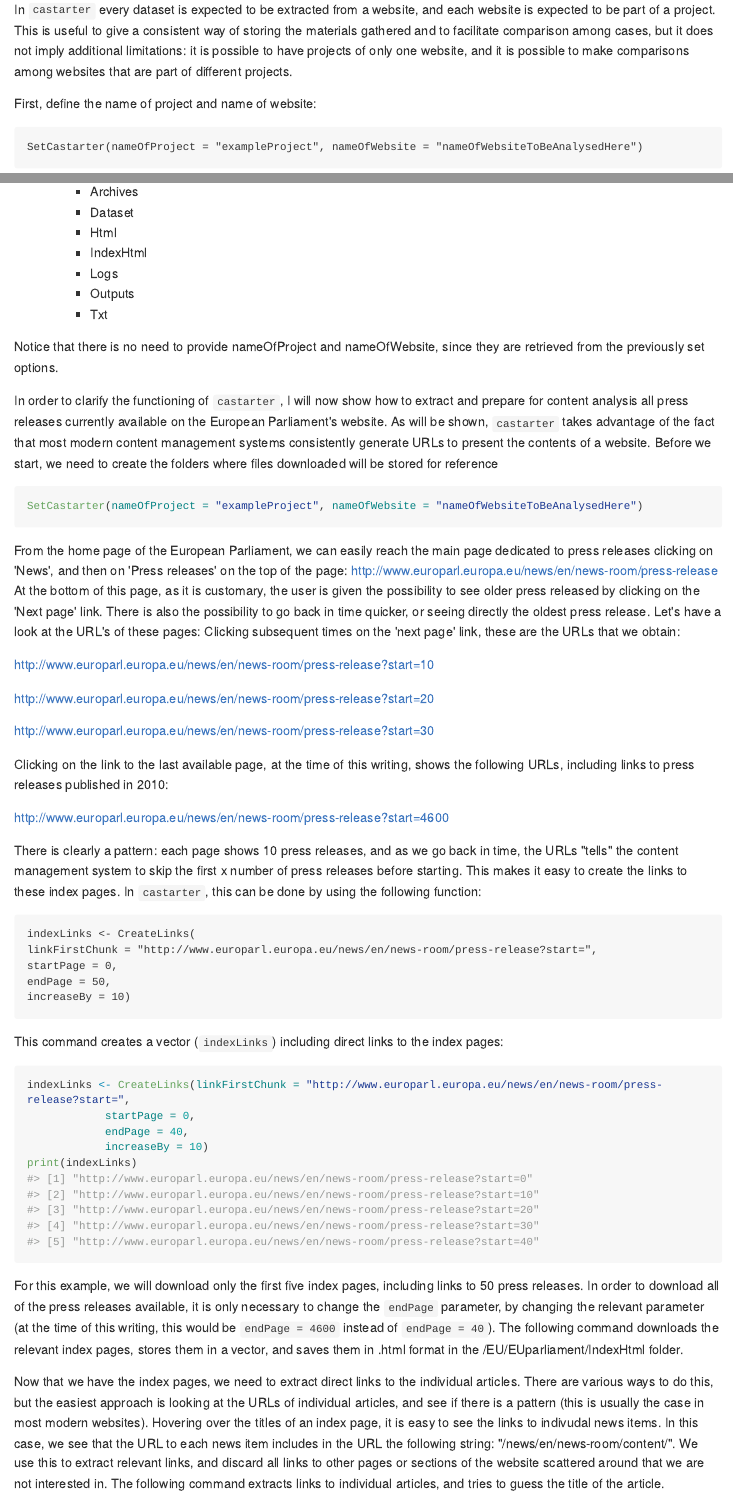
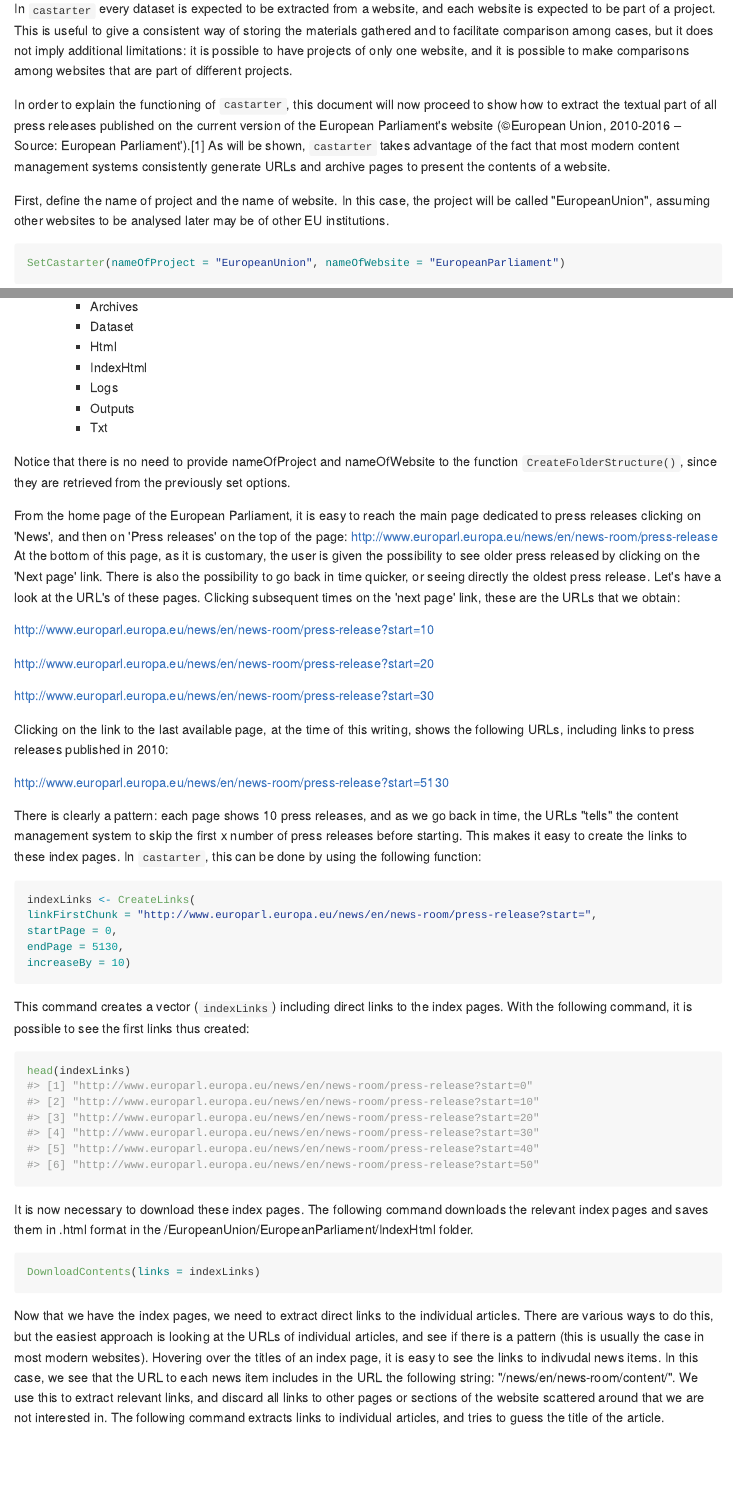
Before and after one commit to giocomai/castarter.legacy, an R Markdown document (README.Rmd): the page in a window 1100 px wide, from 1130 px down before the commit and from 1090 px down after it, so that both start at the same text, and a second part further down, joined at a grey line. The pictures show the output file README.md that the author committed with the source, drawn offline in the style of GitHub; long lines of code are wrapped.

Commit message:
Updating README with how-to

````diff
--- a/README.Rmd
+++ b/README.Rmd
@@ -35,5 +36,10 @@
 ## Using castarter
 `castarter` facilitates downloading and extracting textual contents from a given section of a website. `castarter` can be used to analyse one single website, or more websites as part of a project, facilitating comparison among cases. In order to smoothen replication and prevent data losses, by default `castarter` stores a copy of downloaded web pages in .html format, and of the extracted textual contents in .txt format (other export possibilities are available and presented below). To do so, it includes a function that creates the relevant folder structure, and another function that facilitates archiving the .html files in compressed format.
 
-First, you may want to set the root working folder, if you do not wish to use R's default, with:
-```{r eval=FALSE, include=FALSE}
+In `castarter` every dataset is expected to be extracted from a website, and each website is expected to be part of a project. This is useful to give a consistent way of storing the materials gathered and to facilitate comparison among cases, but it does not imply additional limitations: it is possible to have projects of only one website, and it is possible to make comparisons among websites that are part of different projects.
+
+In order to explain the functioning of `castarter`, this document will now proceed to show how to extract the textual part of all press releases published on the current version of the European Parliament's website (©European Union, 2010-2016 – Source: European Parliament'). ^[Reproduction and use of contents published on the European Parliament's website is explicitly allowed by its [terms of use](http://www.europarl.europa.eu/portal/en/legal-notice).] As will be shown, `castarter` takes advantage of the fact that most modern content management systems consistently generate URLs and archive pages to present the contents of a website. This document shows only the most basic use of the package; additional parameters are explained elsewhere in the documentation or can be seen by running `?nameOfFunction` (still in development).
+
+First, define the name of project and the name of website. In this case, the project will be called "EuropeanUnion", assuming other websites to be analysed later may be of other EU institutions.
+``` {r SetCastarter}
+SetCastarter(nameOfProject = "EuropeanUnion", nameOfWebsite = "EuropeanParliament")
@@ -45,3 +52,0 @@
-First, define the name of project and name of website:
-```
-SetCastarter(nameOfProject = "exampleProject", nameOfWebsite = "nameOfWebsiteToBeAnalysedHere")
@@ -64,16 +68,10 @@
         + Outputs
         + Txt
 
-Notice that there is no need to provide nameOfProject and nameOfWebsite, since they are retrieved from the previously set options.
+Notice that there is no need to provide nameOfProject and nameOfWebsite to the function `CreateFolderStructure()`, since they are retrieved from the previously set options.
 
-In order to clarify the functioning of `castarter`, I will now show how to extract and prepare for content analysis all press releases currently available on the European Parliament's website. As will be shown, `castarter` takes advantage of the fact that most modern content management systems consistently generate URLs to present the contents of a website.
-Before we start, we need to create the folders where files downloaded will be stored for reference
-
-```{r}
-SetCastarter(nameOfProject = "exampleProject", nameOfWebsite = "nameOfWebsiteToBeAnalysedHere")
-```
-From the home page of the European Parliament, we can easily reach the main page dedicated to press releases clicking on 'News', and then on 'Press releases' on the top of the page: [http://www.europarl.europa.eu/news/en/news-room/press-release](http://www.europarl.europa.eu/news/en/news-room/press-release)
-At the bottom of this page, as it is customary, the user is given the possibility to see older press released by clicking on the 'Next page' link. There is also the possibility to go back in time quicker, or seeing directly the oldest press release. Let's have a look at the URL's of these pages:
+From the home page of the European Parliament, it is easy to reach the main page dedicated to press releases clicking on 'News', and then on 'Press releases' on the top of the page: [http://www.europarl.europa.eu/news/en/news-room/press-release](http://www.europarl.europa.eu/news/en/news-room/press-release)
+At the bottom of this page, as it is customary, the user is given the possibility to see older press released by clicking on the 'Next page' link. There is also the possibility to go back in time quicker, or seeing directly the oldest press release. Let's have a look at the URL's of these pages.
 Clicking subsequent times on the 'next page' link, these are the URLs that we obtain:
 
 http://www.europarl.europa.eu/news/en/news-room/press-release?start=10
@@ -84,34 +82,37 @@
 
 Clicking on the link to the last available page, at the time of this writing, shows the following URLs, including links to press releases published in 2010:
 
-http://www.europarl.europa.eu/news/en/news-room/press-release?start=4600
+http://www.europarl.europa.eu/news/en/news-room/press-release?start=5130
 
 There is clearly a pattern: each page shows 10 press releases, and as we go back in time, the URLs "tells" the content management system to skip the first x number of press releases before starting. This makes it easy to create the links to these index pages. In `castarter`, this can be done by using the following function:
+``` {r CreateLinks}
+indexLinks <- CreateLinks(
+    linkFirstChunk = "http://www.europarl.europa.eu/news/en/news-room/press-release?start=",
+    startPage = 0,
+    endPage = 5130,
+    increaseBy = 10)
 ```
-indexLinks <- CreateLinks(
-linkFirstChunk = "http://www.europarl.europa.eu/news/en/news-room/press-release?start=",
-startPage = 0,
-endPage = 50,
-increaseBy = 10)
-```
-This command creates a vector (`indexLinks`) including direct links to the index pages:
-```{r}
-indexLinks <- CreateLinks(linkFirstChunk = "http://www.europarl.europa.eu/news/en/news-room/press-release?start=",
-            startPage = 0,
-            endPage = 40,
-            increaseBy = 10)
-print(indexLinks)
+This command creates a vector (`indexLinks`) including direct links to the index pages. With the following command, it is possible to see the first links thus created:
+```{r Show index links}
+head(indexLinks)
 ```
 
-For this example, we will download only the first five index pages, including links to 50 press releases. In order to download all of the press releases available, it is only necessary to change the `endPage` parameter, by changing the relevant parameter (at the time of this writing, this would be `endPage = 4600` instead of `endPage = 40`).
-The following command downloads the relevant index pages, stores them in a vector, and saves them in .html format in the /EU/EUparliament/IndexHtml folder.
+It is now necessary to download these index pages. The following command downloads the relevant index pages and saves them in .html format in the /EuropeanUnion/EuropeanParliament/IndexHtml folder.
 
-```{r, eval=FALSE, include=FALSE}
-indexHtml <- DownloadIndex(nameOfProject = "EU",
-                           nameOfWebsite = "EuropeanParliament",
-                           indexLinks = indexLinks)
+```{r, eval=FALSE, include=TRUE}
+DownloadContents(links = indexLinks, type = "index")
 ```
-Now that we have the index pages, we need to extract direct links to the individual articles. There are various ways to do this, but the easiest approach is looking at the URLs of individual articles, and see if there is a pattern (this is usually the case in most modern websites). Hovering over the titles of an index page, it is easy to see the links to indivudal news items. In this case, we see that the URL to each news item includes in the URL the following string: "/news/en/news-room/content/". We use this to extract relevant links, and discard all links to other pages or sections of the website scattered around that we are not interested in. The following command extracts links to individual articles, and tries to guess the title of the article.
+If the process is interrupted for any reason, it is possible simply to run again the same function, which will check which files have already been downloaded, and will download the missing ones.
+Sometimes, due to a number of reasons, one or a few pages may not download correctly. It is usually appropriate to run the following function, which will re-download files that are too small to contain meaningful contents (if all pages have been downloaded correctly, the following will not do anything).
+```{r, eval=FALSE, include=TRUE}
+DownloadContents(links = indexLinks, type = "index", missingArticles = FALSE)
+```
+Then use the `ImportHtml` function to import these downloaded files in an R vector for further processing:
+```{r, eval=FALSE, include=TRUE}
+indexHtml <- ImportHtml(from = "index")
+```
+
+Now that we have the index pages, we need to extract direct links to the individual press releases. There are various ways to do this, but the easiest approach is looking at the URLs of individual articles, and see if there is a pattern (this is very often the case in modern websites). Hovering over the titles of an index page, it is easy to see the links to indivudal news items. In this case, we see that the URL to each news item includes in the URL the following string: "/news/en/news-room/content/". We use this to extract relevant links, and discard all links to other pages or sections of the website scattered around the page that we are not interested in. The following command extracts links to individual articles, and tries to guess the title of the article.
 ```{r, eval=FALSE, include=FALSE}
 articlesLinks <- ExtractLinks(domain = "http://www.europarl.europa.eu/",
                               partOfLink = "/news/en/news-room/content/",
````
Also changed, not shown: README.md, README.Rmd (18 more changed lines).
